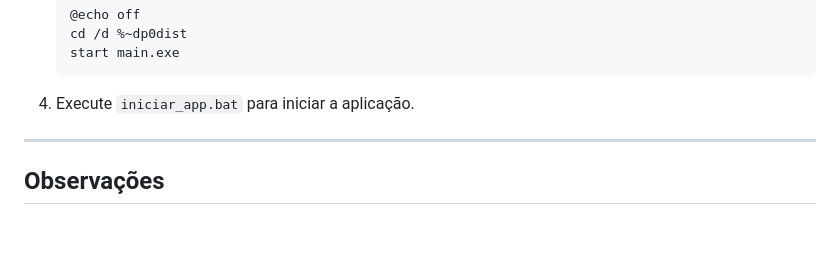
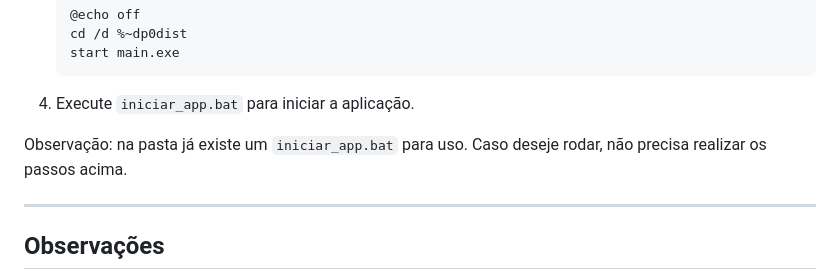
Before and after one commit to filipearray/sistema-streaming-educacional, a Markdown page: README.md, the part around the change. Rendered like a GitHub page; blank space fills up the shorter version.

```diff
--- a/README.md
+++ b/README.md
@@ -118,6 +118,9 @@ A comunicação entre as camadas ocorre via **requisições HTTP (POST/GET)** en
 
 4. Execute `iniciar_app.bat` para iniciar a aplicação.
 
+
+Observação: na pasta já existe um `iniciar_app.bat` para uso. Caso deseje rodar, não precisa realizar os passos acima.
+
 ---
 
 ##  Observações
```
